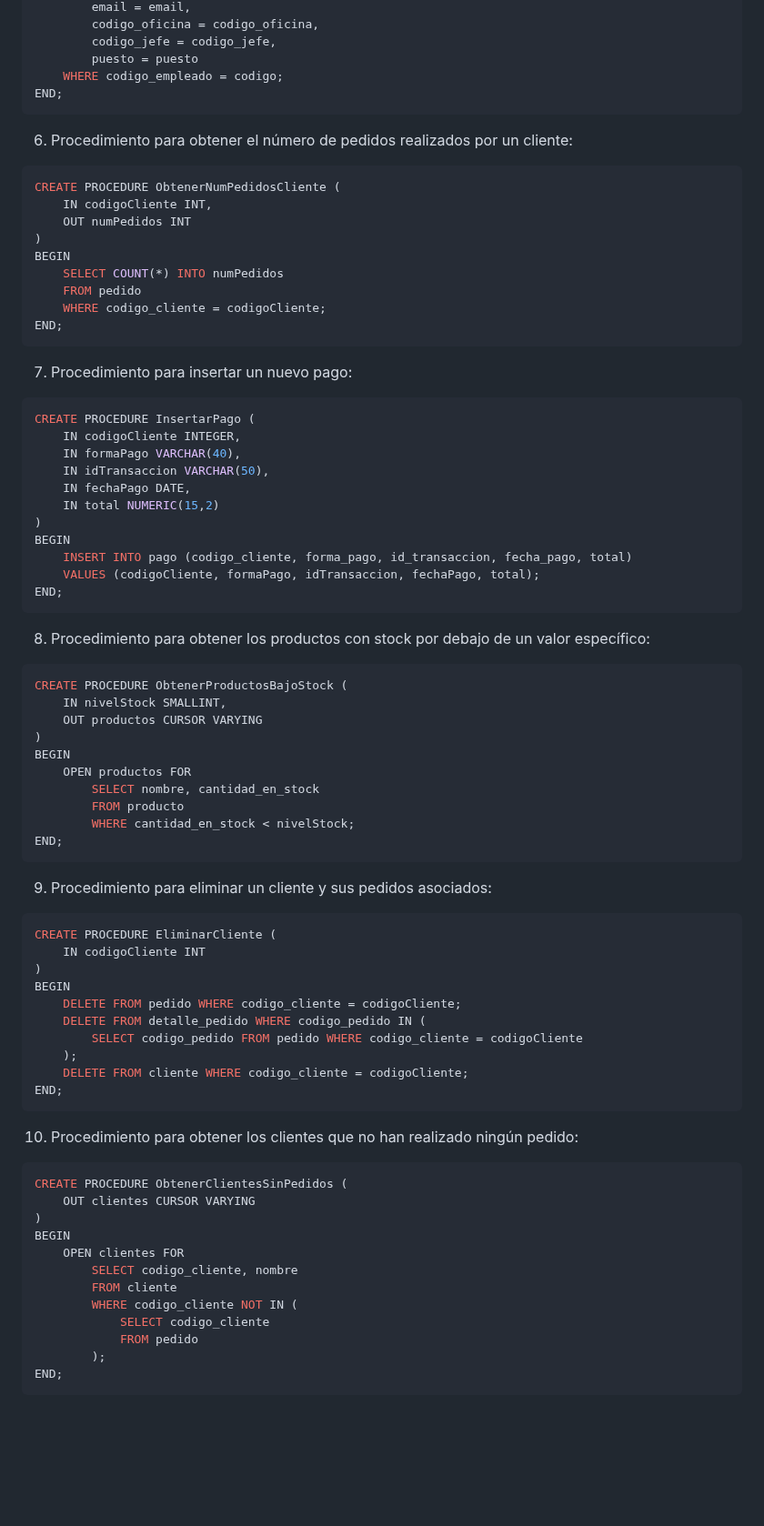
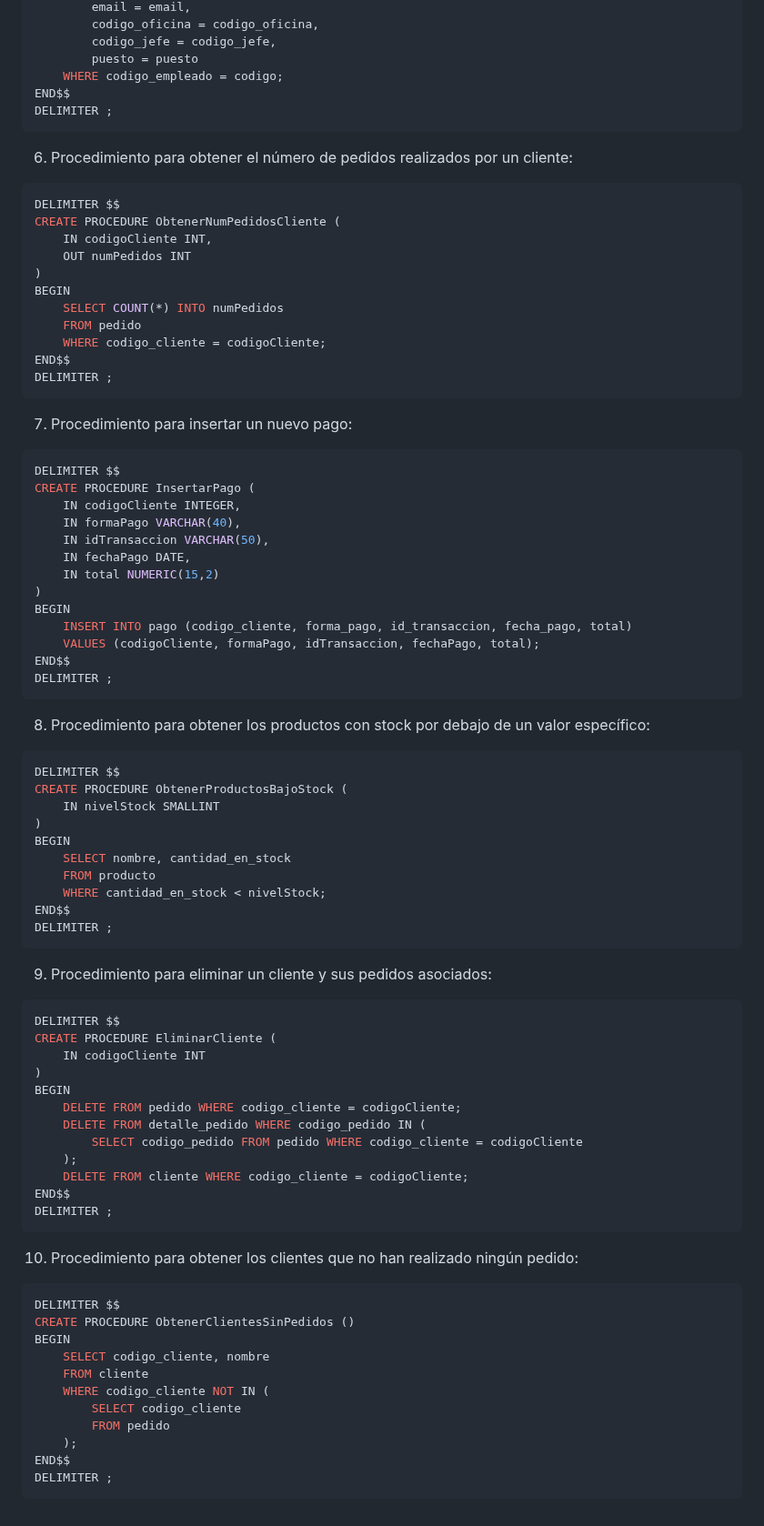
Before and after one commit to lumigamher/gardenSql, a Markdown page: README.md, the part around one of its changes. Shown at 91% size. Drawn GitHub-style; blank space fills up the shorter version.

````diff
--- a/README.md
+++ b/README.md
@@ -2792,12 +2793,14 @@ BEGIN
         codigo_jefe = codigo_jefe,
         puesto = puesto
     WHERE codigo_empleado = codigo;
-END;
+END$$
+DELIMITER ;
 ```
 
 6. Procedimiento para obtener el número de pedidos realizados por un cliente:
 
 ```sql
+DELIMITER $$
 CREATE PROCEDURE ObtenerNumPedidosCliente (
     IN codigoCliente INT,
     OUT numPedidos INT
@@ -2806,12 +2809,14 @@ BEGIN
     SELECT COUNT(*) INTO numPedidos
     FROM pedido
     WHERE codigo_cliente = codigoCliente;
-END;
+END$$
+DELIMITER ;
 ```
 
 7. Procedimiento para insertar un nuevo pago:
 
 ```sql
+DELIMITER $$
 CREATE PROCEDURE InsertarPago (
     IN codigoCliente INTEGER,
     IN formaPago VARCHAR(40),
@@ -2822,27 +2827,29 @@ CREATE PROCEDURE InsertarPago (
 BEGIN
     INSERT INTO pago (codigo_cliente, forma_pago, id_transaccion, fecha_pago, total)
     VALUES (codigoCliente, formaPago, idTransaccion, fechaPago, total);
-END;
+END$$
+DELIMITER ;
 ```
 
 8. Procedimiento para obtener los productos con stock por debajo de un valor específico:
 
 ```sql
+DELIMITER $$
 CREATE PROCEDURE ObtenerProductosBajoStock (
-    IN nivelStock SMALLINT,
-    OUT productos CURSOR VARYING
+    IN nivelStock SMALLINT
 )
 BEGIN
-    OPEN productos FOR
-        SELECT nombre, cantidad_en_stock
-        FROM producto
-        WHERE cantidad_en_stock < nivelStock;
-END;
+    SELECT nombre, cantidad_en_stock
+    FROM producto
+    WHERE cantidad_en_stock < nivelStock;
+END$$
+DELIMITER ;
 ```
 
 9. Procedimiento para eliminar un cliente y sus pedidos asociados:
 
 ```sql
+DELIMITER $$
 CREATE PROCEDURE EliminarCliente (
     IN codigoCliente INT
 )
@@ -2852,22 +2859,22 @@ BEGIN
         SELECT codigo_pedido FROM pedido WHERE codigo_cliente = codigoCliente
     );
     DELETE FROM cliente WHERE codigo_cliente = codigoCliente;
-END;
+END$$
+DELIMITER ;
 ```
 
 10. Procedimiento para obtener los clientes que no han realizado ningún pedido:
 
 ```sql
-CREATE PROCEDURE ObtenerClientesSinPedidos (
-    OUT clientes CURSOR VARYING
-)
+DELIMITER $$
+CREATE PROCEDURE ObtenerClientesSinPedidos ()
 BEGIN
-    OPEN clientes FOR
-        SELECT codigo_cliente, nombre
-        FROM cliente
-        WHERE codigo_cliente NOT IN (
-            SELECT codigo_cliente
-            FROM pedido
-        );
-END;
-```
+    SELECT codigo_cliente, nombre
+    FROM cliente
+    WHERE codigo_cliente NOT IN (
+        SELECT codigo_cliente
+        FROM pedido
+    );
+END$$
+DELIMITER ;
+```
````
Also changed, not shown: other parts of README.md (+16 -15 lines), Garden2.png (added), 1 other file.
